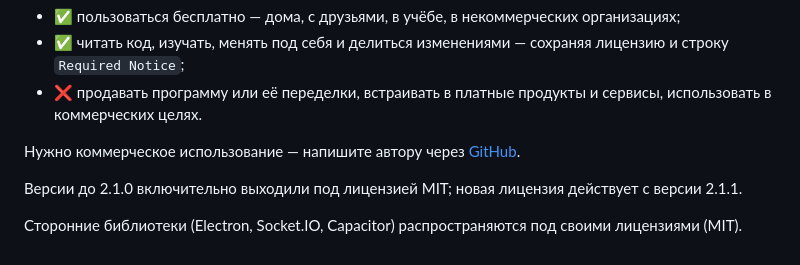
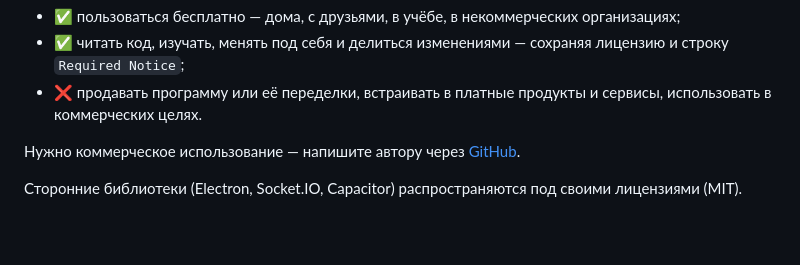
Before and after one commit to Zubakamaraka/Localcord, a Markdown page: README.md, the part around the change. GitHub-like rendering; blank space fills up the shorter version.

Commit message:
README: убрана строка

```diff
--- a/README.md
+++ b/README.md
@@ -305,6 +305,4 @@ LocalCord распространяется по лицензии **[PolyForm Non
 
 Нужно коммерческое использование — напишите автору через [GitHub](https://github.com/Zubakamaraka).
 
-Версии до 2.1.0 включительно выходили под лицензией MIT; новая лицензия действует с версии 2.1.1.
-
 Сторонние библиотеки (Electron, Socket.IO, Capacitor) распространяются под своими лицензиями (MIT).
```
